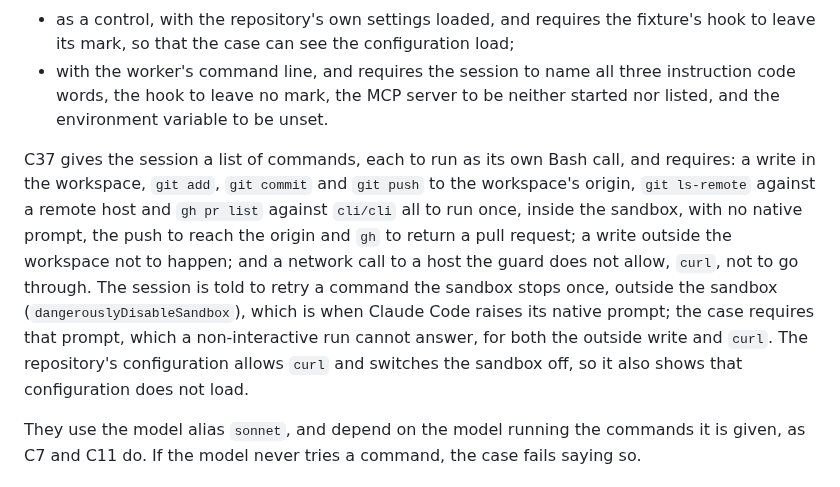
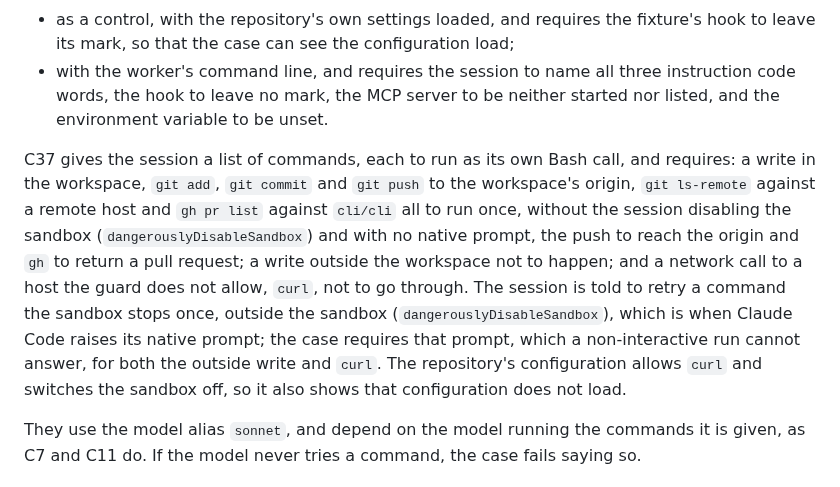
Before and after one commit to talvor/asmai, a Markdown page: docs/qualification-harness.md, the part around the change. Rendered like a GitHub page.

Commit message:
no-mistakes(document): Correct C37 sandbox wording in qualification harness doc

```diff
--- a/docs/qualification-harness.md
+++ b/docs/qualification-harness.md
@@ -96,7 +96,7 @@ C36 runs it two ways:
 - as a control, with the repository's own settings loaded, and requires the fixture's hook to leave its mark, so that the case can see the configuration load;
 - with the worker's command line, and requires the session to name all three instruction code words, the hook to leave no mark, the MCP server to be neither started nor listed, and the environment variable to be unset.
 
-C37 gives the session a list of commands, each to run as its own Bash call, and requires: a write in the workspace, `git add`, `git commit` and `git push` to the workspace's origin, `git ls-remote` against a remote host and `gh pr list` against `cli/cli` all to run once, inside the sandbox, with no native prompt, the push to reach the origin and `gh` to return a pull request; a write outside the workspace not to happen; and a network call to a host the guard does not allow, `curl`, not to go through. The session is told to retry a command the sandbox stops once, outside the sandbox (`dangerouslyDisableSandbox`), which is when Claude Code raises its native prompt; the case requires that prompt, which a non-interactive run cannot answer, for both the outside write and `curl`. The repository's configuration allows `curl` and switches the sandbox off, so it also shows that configuration does not load.
+C37 gives the session a list of commands, each to run as its own Bash call, and requires: a write in the workspace, `git add`, `git commit` and `git push` to the workspace's origin, `git ls-remote` against a remote host and `gh pr list` against `cli/cli` all to run once, without the session disabling the sandbox (`dangerouslyDisableSandbox`) and with no native prompt, the push to reach the origin and `gh` to return a pull request; a write outside the workspace not to happen; and a network call to a host the guard does not allow, `curl`, not to go through. The session is told to retry a command the sandbox stops once, outside the sandbox (`dangerouslyDisableSandbox`), which is when Claude Code raises its native prompt; the case requires that prompt, which a non-interactive run cannot answer, for both the outside write and `curl`. The repository's configuration allows `curl` and switches the sandbox off, so it also shows that configuration does not load.
 
 They use the model alias `sonnet`, and depend on the model running the commands it is given, as C7 and C11 do. If the model never tries a command, the case fails saying so.
 
```
